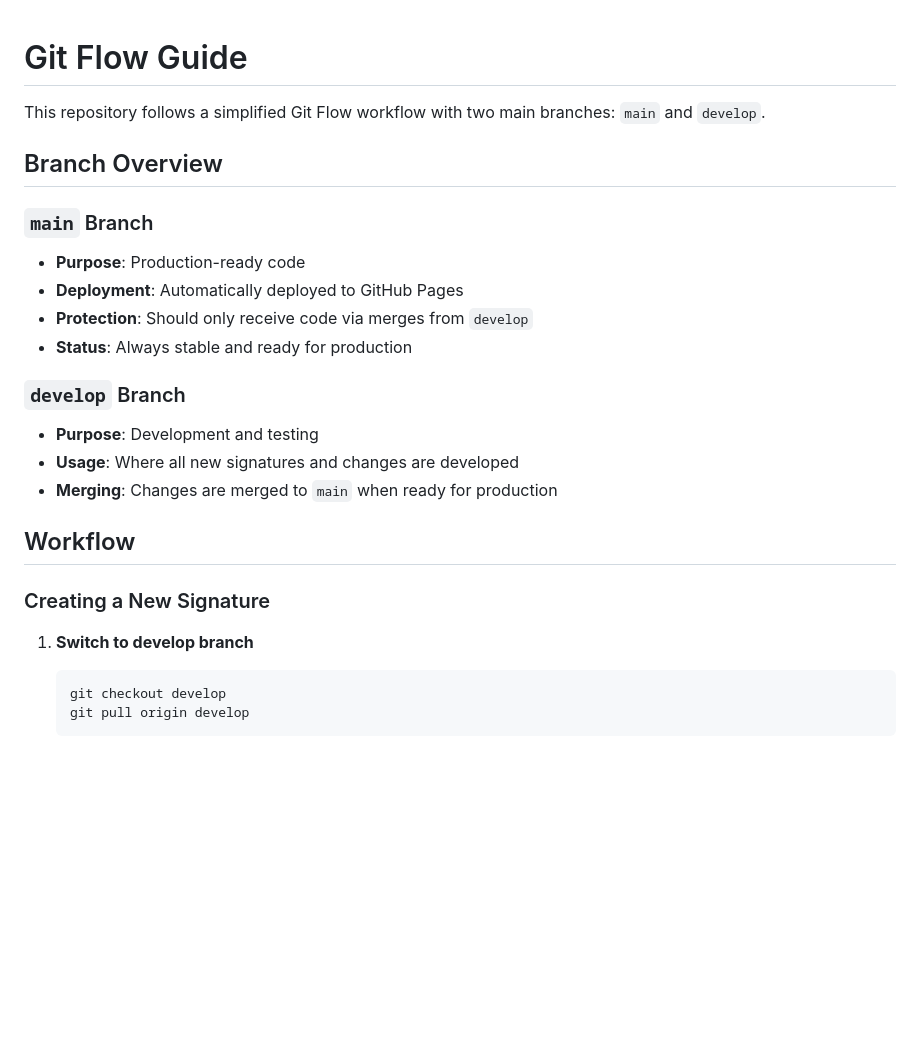
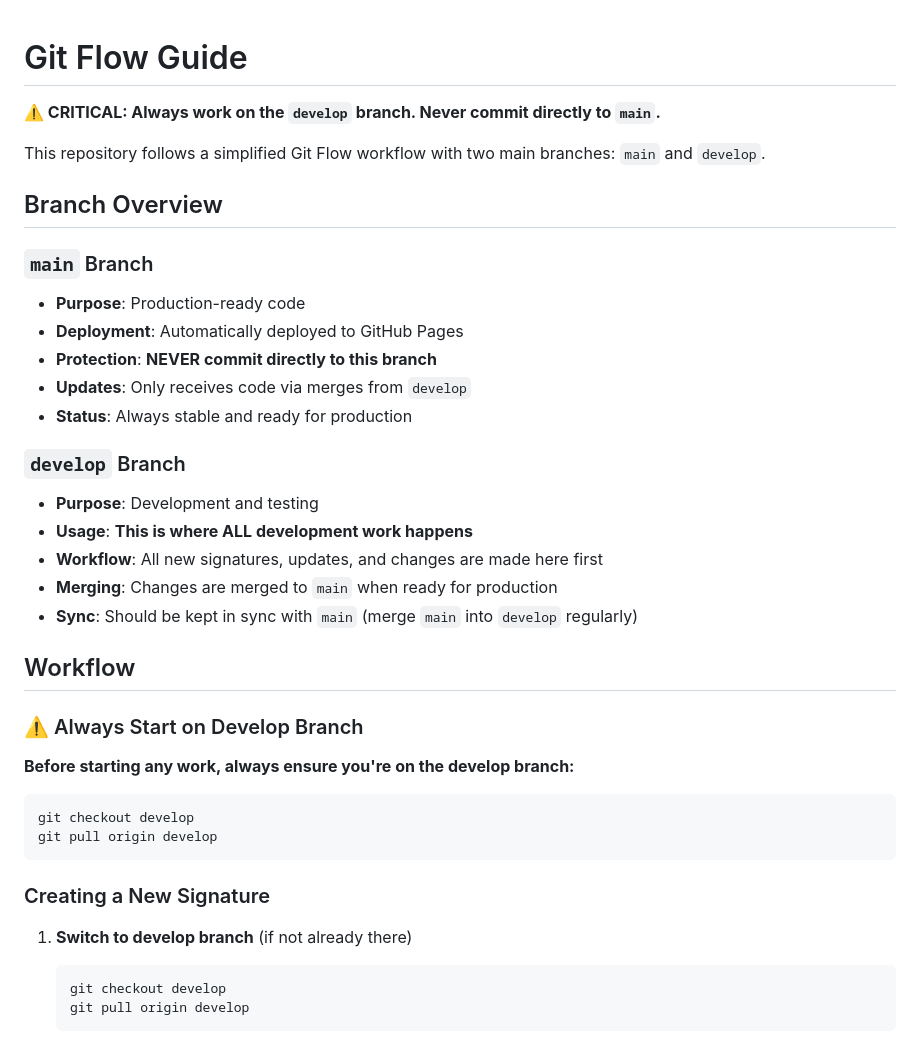
Before and after one commit to The-Leapers/signatures, a Markdown page: GIT_FLOW.md, the part around the change. Rendered like a GitHub page; blank space fills up the shorter version.

````diff
--- a/GIT_FLOW.md
+++ b/GIT_FLOW.md
@@ -1,4 +1,6 @@
 # Git Flow Guide
+
+**⚠️ CRITICAL: Always work on the `develop` branch. Never commit directly to `main`.**
 
 This repository follows a simplified Git Flow workflow with two main branches: `main` and `develop`.
 
@@ -7,19 +9,31 @@ This repository follows a simplified Git Flow workflow with two main branches: `
 ### `main` Branch
 - **Purpose**: Production-ready code
 - **Deployment**: Automatically deployed to GitHub Pages
-- **Protection**: Should only receive code via merges from `develop`
+- **Protection**: **NEVER commit directly to this branch**
+- **Updates**: Only receives code via merges from `develop`
 - **Status**: Always stable and ready for production
 
 ### `develop` Branch
 - **Purpose**: Development and testing
-- **Usage**: Where all new signatures and changes are developed
+- **Usage**: **This is where ALL development work happens**
+- **Workflow**: All new signatures, updates, and changes are made here first
 - **Merging**: Changes are merged to `main` when ready for production
+- **Sync**: Should be kept in sync with `main` (merge `main` into `develop` regularly)
 
 ## Workflow
 
+### ⚠️ Always Start on Develop Branch
+
+**Before starting any work, always ensure you're on the develop branch:**
+
+```bash
+git checkout develop
+git pull origin develop
+```
+
 ### Creating a New Signature
 
-1. **Switch to develop branch**
+1. **Switch to develop branch** (if not already there)
    ```bash
    git checkout develop
    git pull origin develop
````
Also changed, not shown: README.md (+24 -7 lines).
